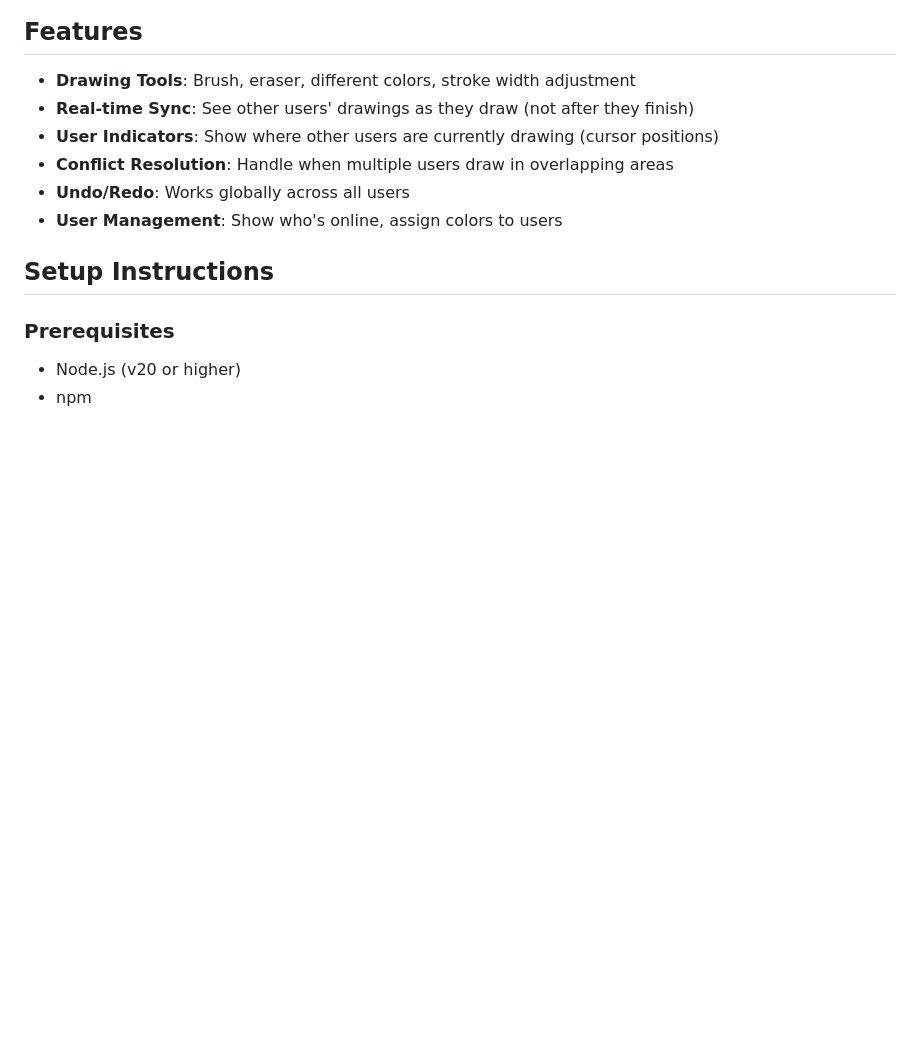
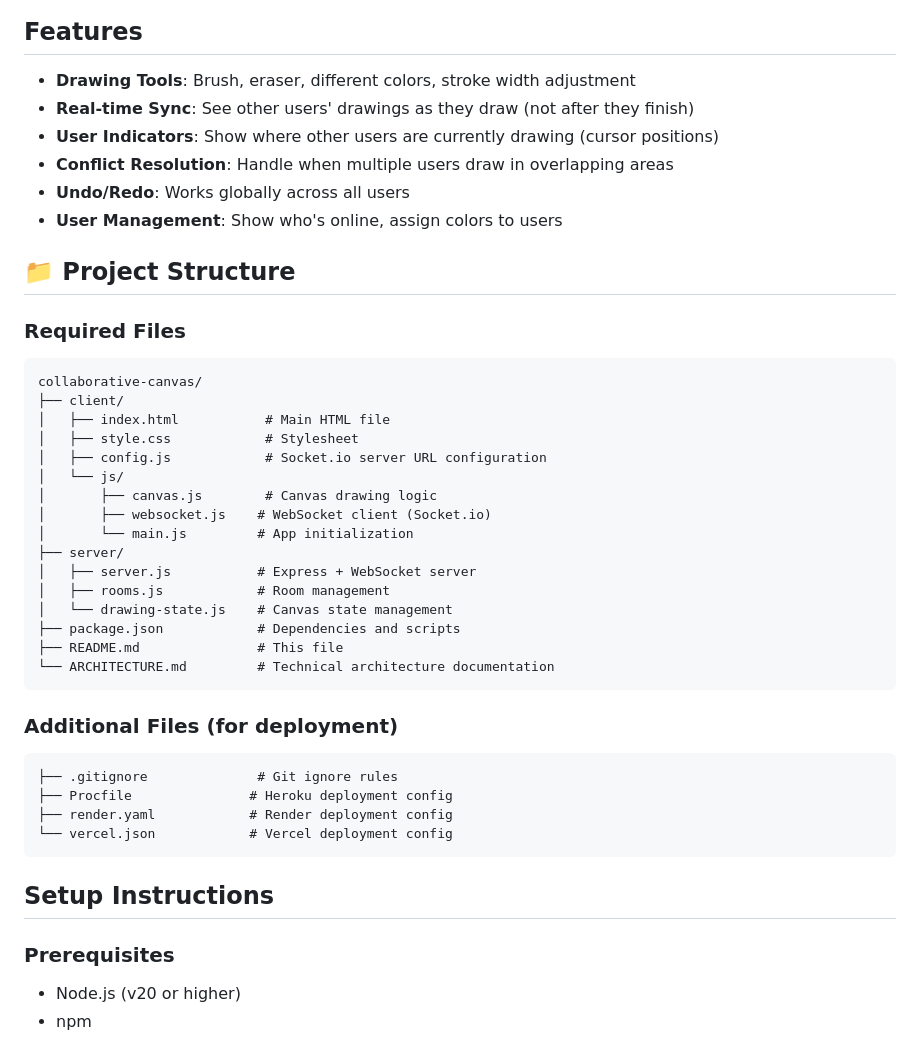
Before and after one commit to Srishty301/Real-Time-Collaborative-Drawing-Canvas, a Markdown page: README.md, the part around the change. GitHub-like rendering; blank space fills up the shorter version.

Commit message:
Add project structure section to README.md

````diff
--- a/README.md
+++ b/README.md
@@ -10,6 +10,36 @@ Multi-user drawing application where multiple people can draw simultaneously on
 - **Conflict Resolution**: Handle when multiple users draw in overlapping areas
 - **Undo/Redo**: Works globally across all users
 - **User Management**: Show who's online, assign colors to users
+
+## 📁 Project Structure
+
+### **Required Files**
+```
+collaborative-canvas/
+├── client/
+│   ├── index.html           # Main HTML file
+│   ├── style.css            # Stylesheet
+│   ├── config.js            # Socket.io server URL configuration
+│   └── js/
+│       ├── canvas.js        # Canvas drawing logic
+│       ├── websocket.js    # WebSocket client (Socket.io)
+│       └── main.js         # App initialization
+├── server/
+│   ├── server.js           # Express + WebSocket server
+│   ├── rooms.js            # Room management
+│   └── drawing-state.js    # Canvas state management
+├── package.json            # Dependencies and scripts
+├── README.md               # This file
+└── ARCHITECTURE.md         # Technical architecture documentation
+```
+
+### **Additional Files** (for deployment)
+```
+├── .gitignore              # Git ignore rules
+├── Procfile               # Heroku deployment config
+├── render.yaml            # Render deployment config
+└── vercel.json            # Vercel deployment config
+```
 
 ## Setup Instructions
 
````
